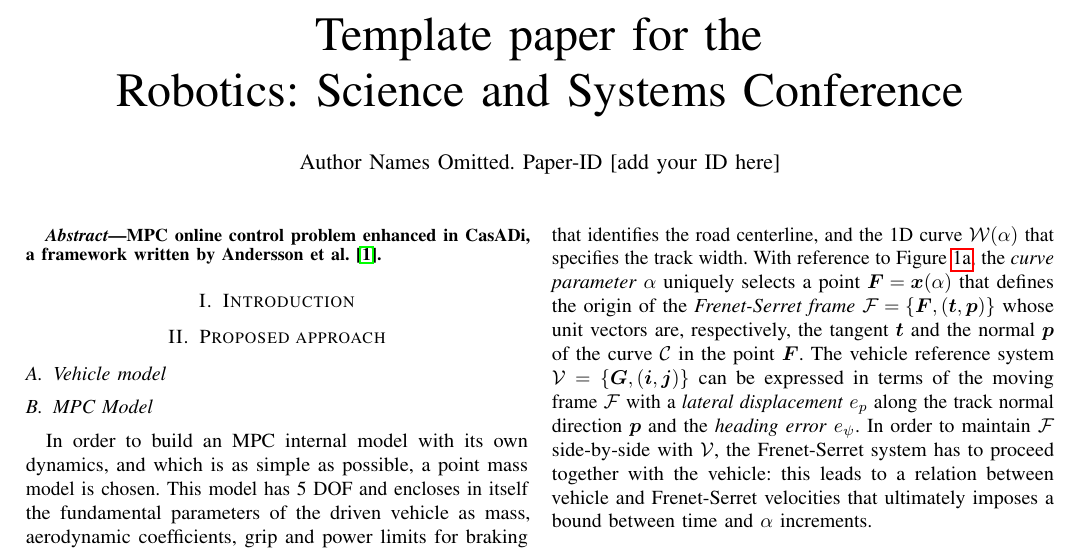
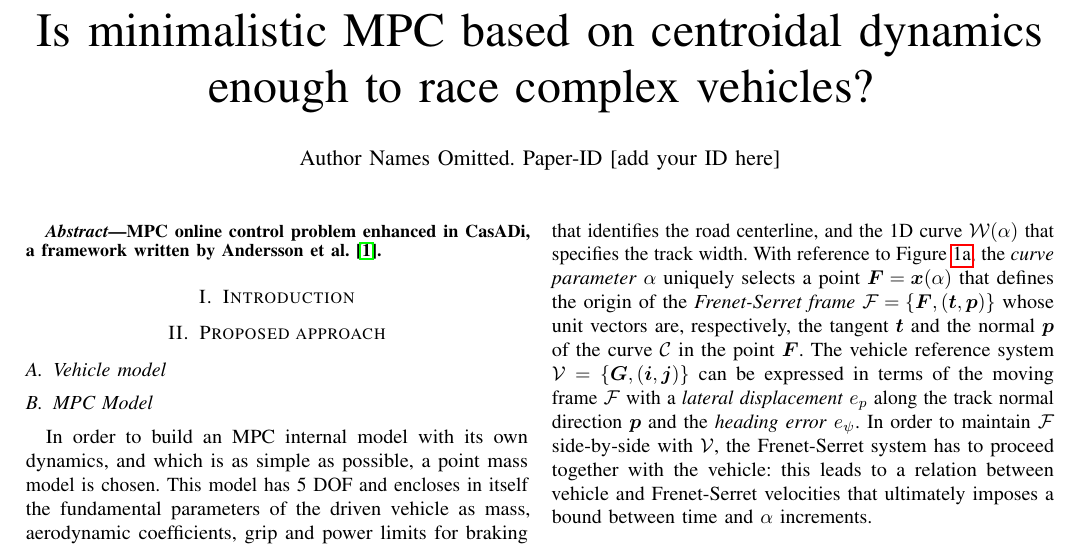
Before and after one commit to Lorenzo-maker/MPC_workshop, a LaTeX paper (MPC_abstract.tex): part of the page, cut at the place of the change. Compiled offline with pdfLaTeX.

Commit message:
[MG] Title proposal

```diff
--- a/MPC_abstract.tex
+++ b/MPC_abstract.tex
@@ -29,7 +29,7 @@
 \begin{document}
 
 % TODO: paper title
-\title{Template paper for the \\Robotics: Science and Systems Conference}
+\title{Is minimalistic MPC based on centroidal dynamics enough to race complex vehicles?}
 
 % You will get a Paper-ID when submitting a pdf file to the conference system TODO: update info below
 \author{Author Names Omitted. Paper-ID [add your ID here]}
```
Also changed, not shown: 1 other file.
